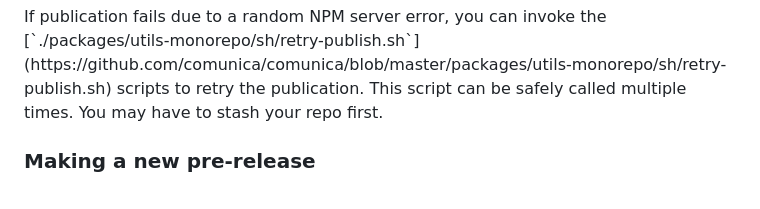
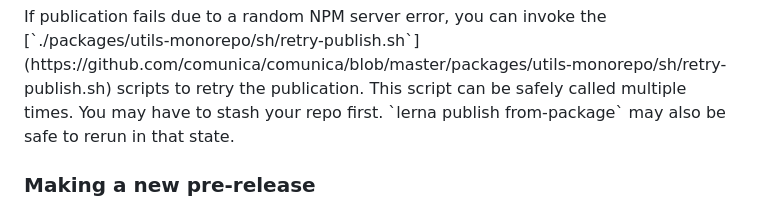
Before and after one commit to comunica/website, a Markdown page: pages/contribute.md, the part around the change. Drawn GitHub-style.

Commit message:
Document lerna publish from-package

```diff
--- a/pages/contribute.md
+++ b/pages/contribute.md
@@ -121,6 +121,7 @@ If publication fails due to a random NPM server error,
 you can invoke the [`./packages/utils-monorepo/sh/retry-publish.sh`](https://github.com/comunica/comunica/blob/master/packages/utils-monorepo/sh/retry-publish.sh) scripts to retry the publication.
 This script can be safely called multiple times.
 You may have to stash your repo first.
+`lerna publish from-package` may also be safe to rerun in that state.
 </div>
 
 ### Making a new pre-release
```
